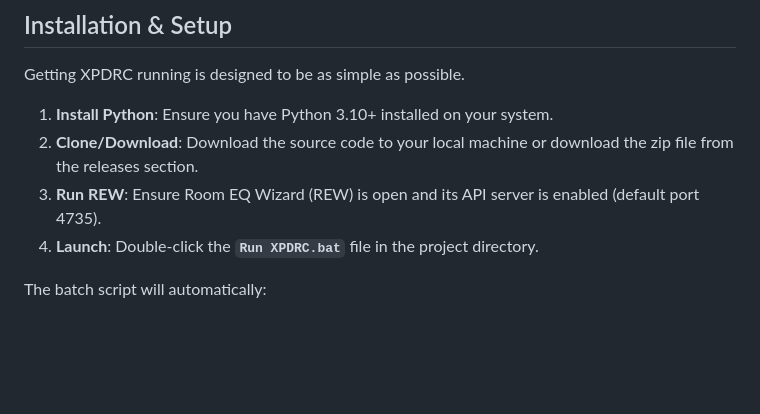
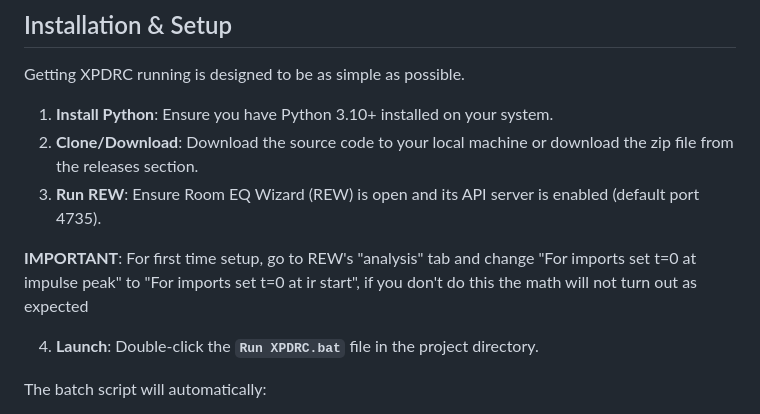
Before and after one commit to xPoiler/XPDRC, a Markdown page: README.md, the part around the change. GitHub-like rendering; blank space fills up the shorter version.

```diff
--- a/README.md
+++ b/README.md
@@ -41,6 +41,9 @@ Getting XPDRC running is designed to be as simple as possible.
 1.  **Install Python**: Ensure you have Python 3.10+ installed on your system.
 2.  **Clone/Download**: Download the source code to your local machine or download the zip file from the releases section.
 3.  **Run REW**: Ensure Room EQ Wizard (REW) is open and its API server is enabled (default port 4735).
+
+**IMPORTANT**: For first time setup, go to REW's "analysis" tab and change "For imports set t=0 at impulse peak" to "For imports set t=0 at ir start", if you don't do this the math will not turn out as expected
+
 4.  **Launch**: Double-click the **`Run XPDRC.bat`** file in the project directory.
 
 The batch script will automatically:
```
